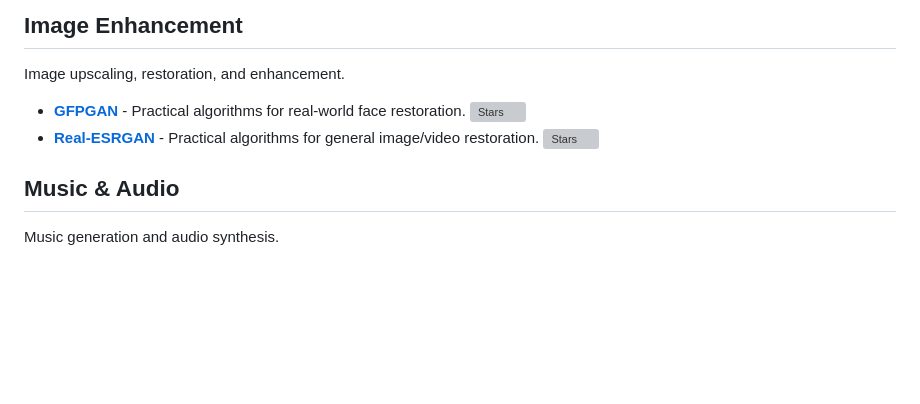
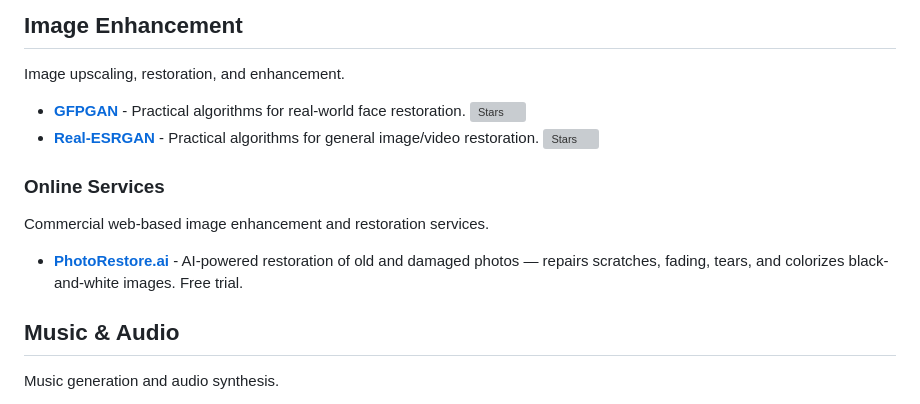
Before and after one commit to JMcrafter26/awesome-ai-tools, a Markdown page: README.md, the part around the change. Rendered like a GitHub page; blank space fills up the shorter version; grey boxes are pictures that could not be loaded.

Commit message:
Add PhotoRestore.ai as online service in Image Enhancement

```diff
--- a/README.md
+++ b/README.md
@@ -128,6 +128,12 @@ Image upscaling, restoration, and enhancement.
 - **[GFPGAN](https://github.com/TencentARC/GFPGAN)** - Practical algorithms for real-world face restoration. ![Stars](https://img.shields.io/github/stars/TencentARC/GFPGAN?style=flat-square)
 - **[Real-ESRGAN](https://github.com/xinntao/Real-ESRGAN)** - Practical algorithms for general image/video restoration. ![Stars](https://img.shields.io/github/stars/xinntao/Real-ESRGAN?style=flat-square)
 
+### Online Services
+
+Commercial web-based image enhancement and restoration services.
+
+- **[PhotoRestore.ai](https://photorestore.ai)** - AI-powered restoration of old and damaged photos — repairs scratches, fading, tears, and colorizes black-and-white images. Free trial.
+
 ## Music & Audio
 
 Music generation and audio synthesis.
```
